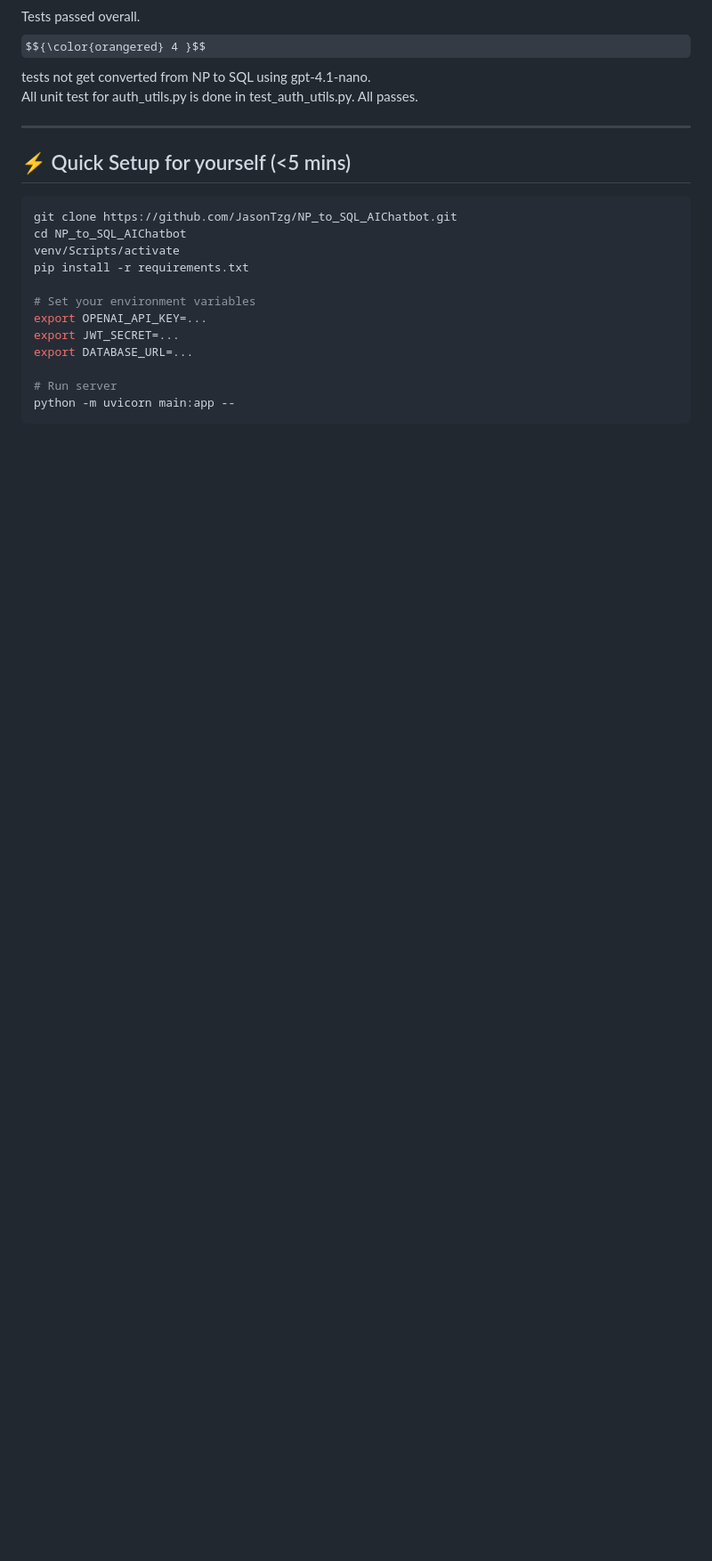
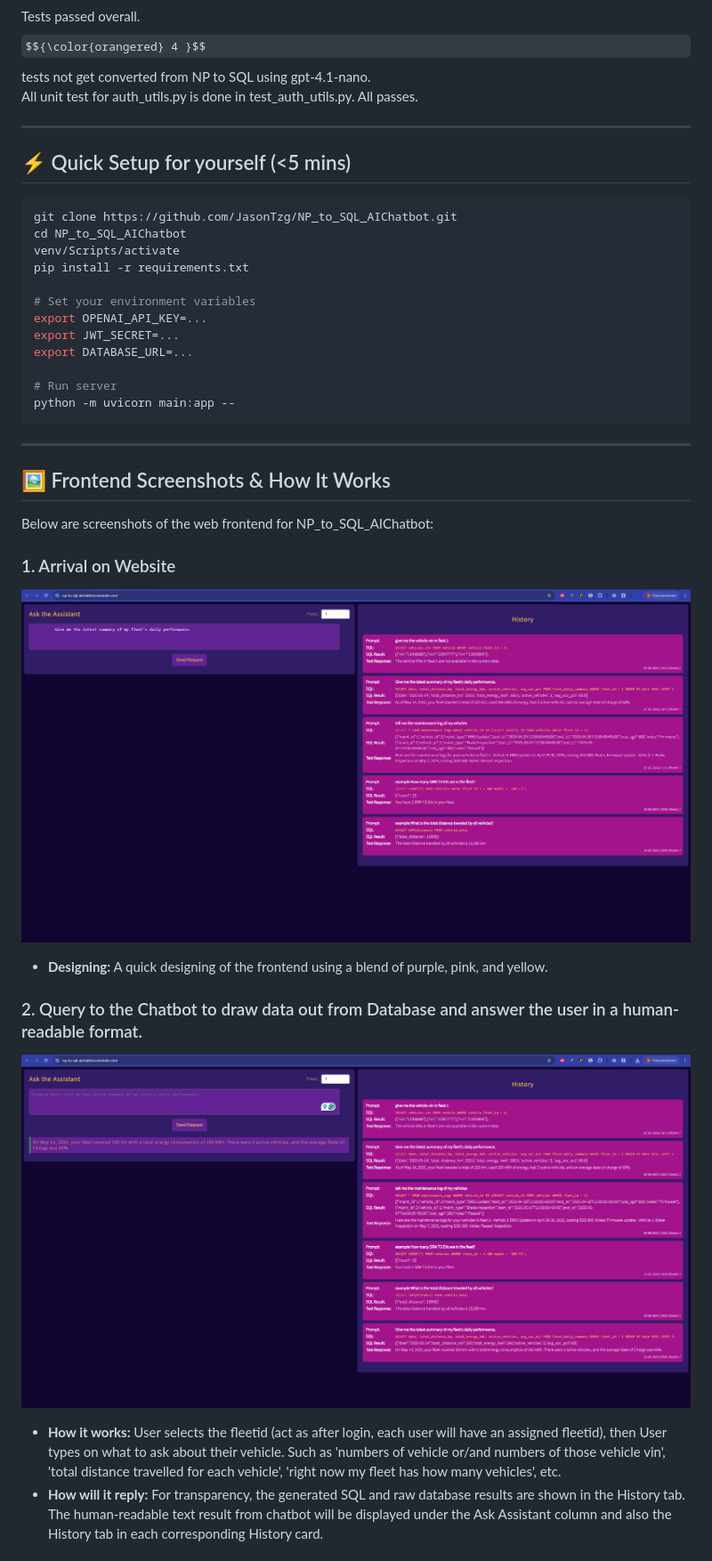
Before and after one commit to JasonTzg/NP_to_SQL_AIChatbot, a Markdown page: README.md, the part around the change printed below. Shown: that part at 89% size. GitHub-like rendering; pictures changed too: pictures/initial.png (added), pictures/send_requests.png (added); some formulas as TeX source; blank space fills up the shorter version.

````diff
--- a/README.md
+++ b/README.md
@@ -60,3 +61,19 @@ export DATABASE_URL=...
 # Run server
 python -m uvicorn main:app --
 ```
+
+---
+
+## 🖼️ Frontend Screenshots & How It Works
+
+Below are screenshots of the web frontend for NP_to_SQL_AIChatbot:
+
+### 1. Arrival on Website
+![Website Interface Screenshot](/pictures/initial.png)
+- **Designing:** A quick designing of the frontend using a blend of purple, pink, and yellow.
+
+### 2. Query to the Chatbot to draw data out from Database and answer the user in a human-readable format.
+![SQL and Results Screenshot](/pictures/send_requests.png)
+- **How it works:** User selects the fleetid (act as after login, each user will have an assigned fleetid), then User types on what to ask about their vehicle. Such as 'numbers of vehicle or/and numbers of those vehicle vin', 'total distance travelled for each vehicle', 'right now my fleet has how many vehicles', etc.
+- **How will it reply:** For transparency, the generated SQL and raw database results are shown in the History tab. The human-readable text result from chatbot will be displayed under the Ask Assistant column and also the History tab in each corresponding History card.
+
````
Also changed, not shown: other parts of README.md (+20 -1 lines), pictures/fleet3_novehicle.png (added), pictures/history_cards.png (added), pictures/reordering_fav_history.png (added), pictures/trying_other_fleets.png (added).
